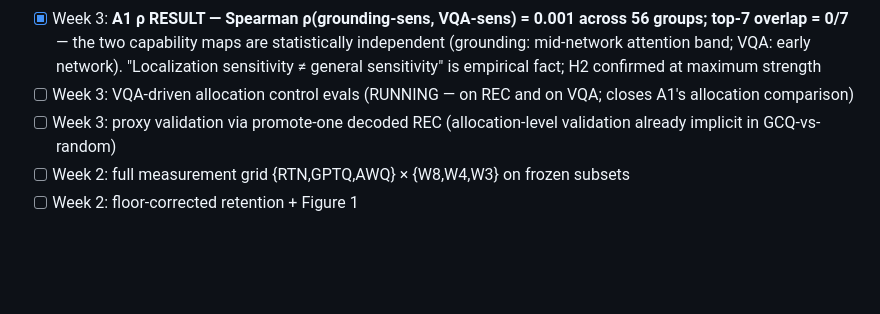
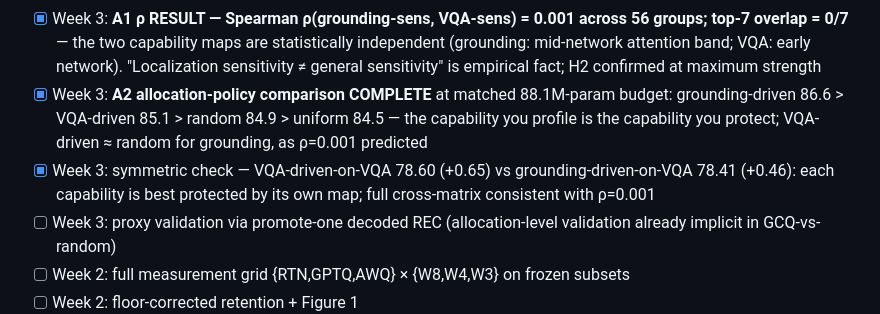
Before and after one commit to deafeaefa/amogh, a Markdown page: CHECKLIST.md, the part around the change. Rendered like a GitHub page; blank space fills up the shorter version.

Commit message:
A1/A2 suite complete (cross-matrix consistent); proxy rank-validation launched (9 single-module promotions)
Co-Authored-By: Claude Fable 5 <noreply@anthropic.com>

```diff
--- a/CHECKLIST.md
+++ b/CHECKLIST.md
@@ -44,7 +44,8 @@ Living checklist for the whole paper. Ticked items are done and verified.
 - [x] Week 3: **GCQ vs controls — CORE CLAIM ESTABLISHED**: GCQ B=4.25 = 86.6% (+2.1 over uniform W4) vs random-promotion mean 84.87% (+0.37, 3 seeds) at IDENTICAL 88.1M-param budget — ~5–6× the random effect; B=4.5 = 87.3% (64% of loss recovered, monotonic budget curve); **VQA constraint passed with margin (78.4 vs baseline 78.0 — GCQ slightly HELPS VQA)**
 - [x] Week 3: H3 verdict (honest): partial recovery — 48%/64% at +6%/+12.5% LLM memory; 90% bar not reached training-free at ≤4.5 bits → GCL fine-tune remains the pre-registered escalation for the full paper
 - [x] Week 3: **A1 ρ RESULT — Spearman ρ(grounding-sens, VQA-sens) = 0.001 across 56 groups; top-7 overlap = 0/7** — the two capability maps are statistically independent (grounding: mid-network attention band; VQA: early network). "Localization sensitivity ≠ general sensitivity" is empirical fact; H2 confirmed at maximum strength
-- [ ] Week 3: VQA-driven allocation control evals (RUNNING — on REC and on VQA; closes A1's allocation comparison)
+- [x] Week 3: **A2 allocation-policy comparison COMPLETE** at matched 88.1M-param budget: grounding-driven 86.6 > VQA-driven 85.1 > random 84.9 > uniform 84.5 — the capability you profile is the capability you protect; VQA-driven ≈ random for grounding, as ρ=0.001 predicted
+- [x] Week 3: symmetric check — VQA-driven-on-VQA 78.60 (+0.65) vs grounding-driven-on-VQA 78.41 (+0.46): each capability is best protected by its own map; full cross-matrix consistent with ρ=0.001
 - [ ] Week 3: proxy validation via promote-one decoded REC (allocation-level validation already implicit in GCQ-vs-random)
 - [ ] Week 2: full measurement grid {RTN,GPTQ,AWQ} × {W8,W4,W3} on frozen subsets
 - [ ] Week 2: floor-corrected retention + Figure 1
```
